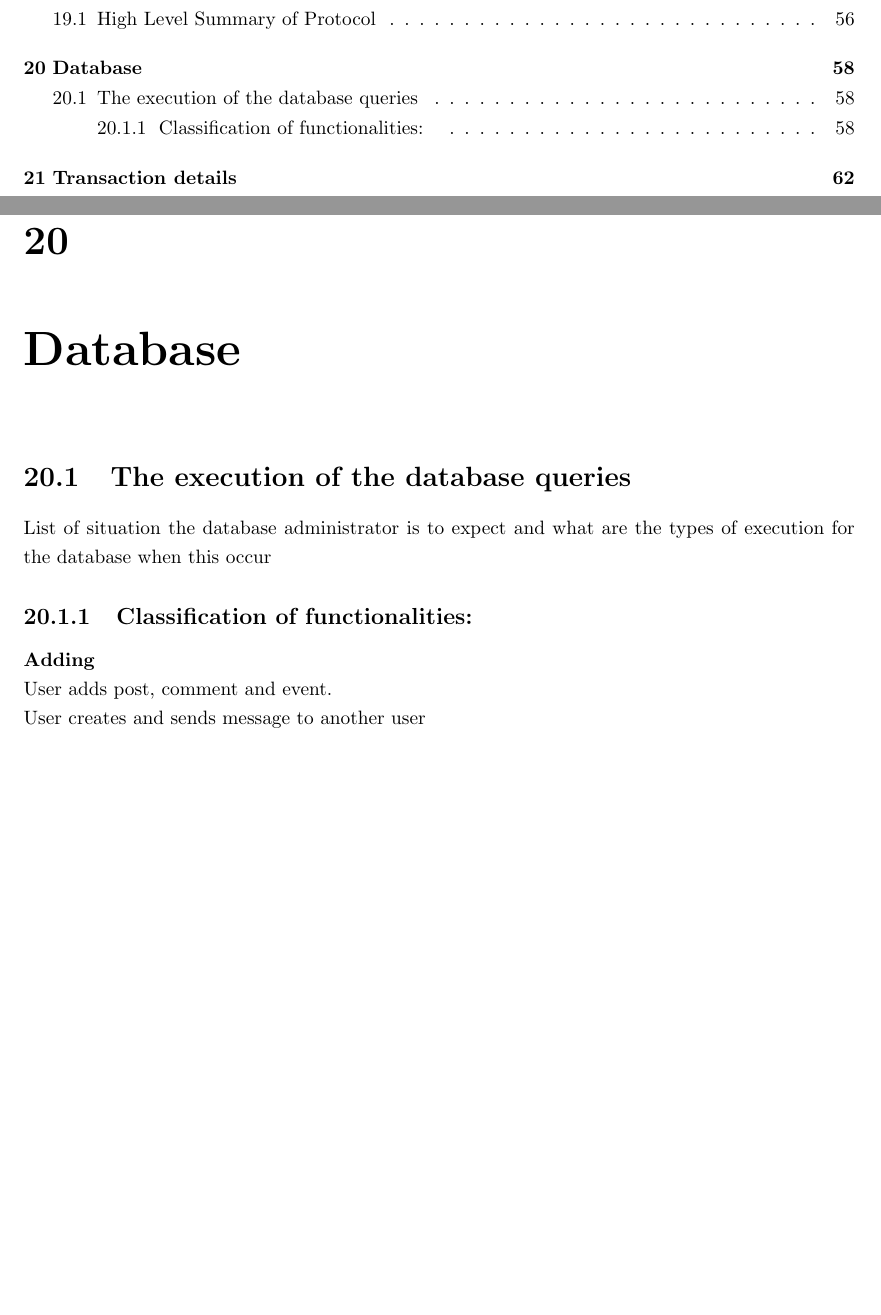
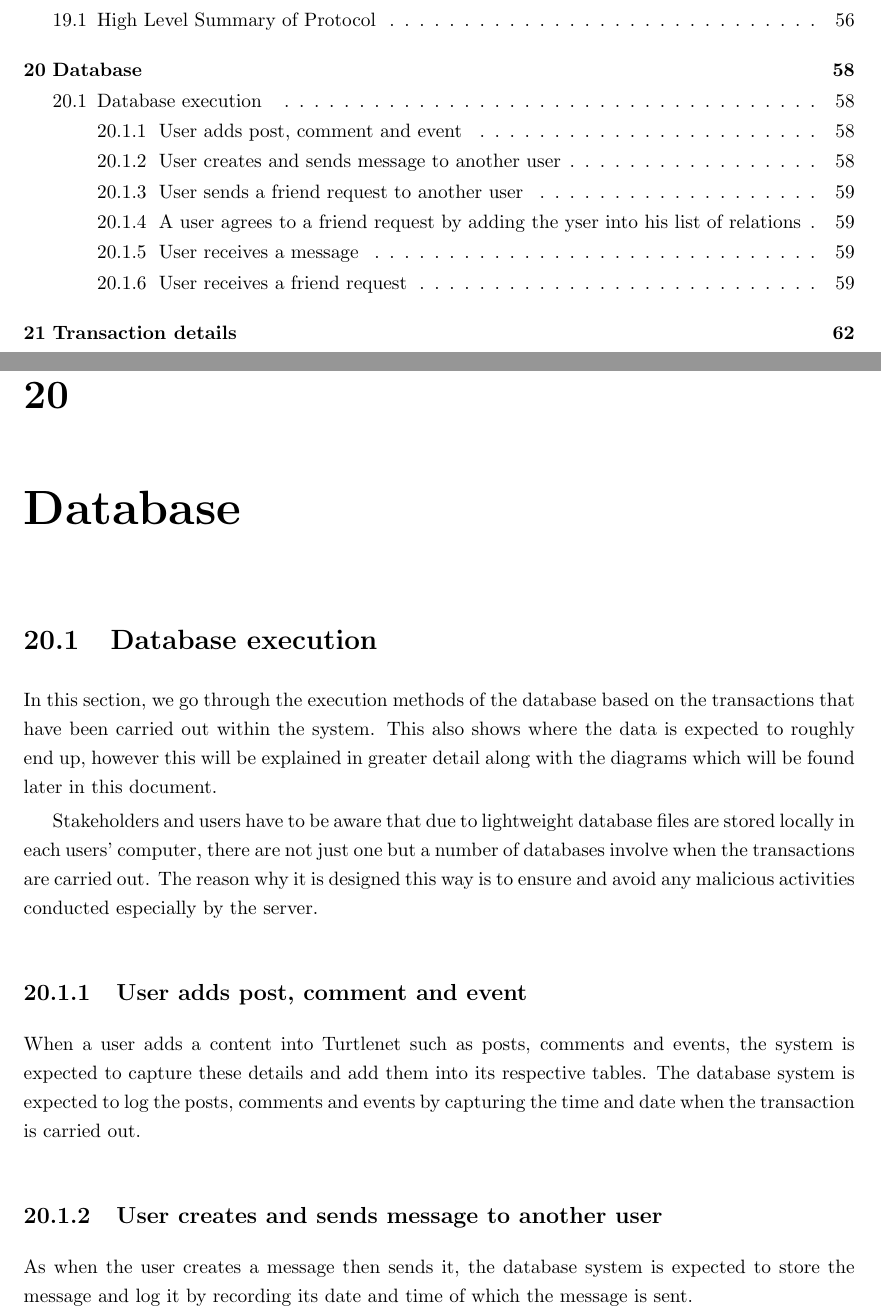
Before and after one commit to thomal/COMP208, a LaTeX thesis (writeup/project.tex, which reads writeup/text/design/database.tex): two parts of pages 4 and 58 of 76, joined at a grey line, cut so that both start at the same text, the shorter picture padded with empty space. Compiled offline with pdfLaTeX.

Commit message:
edited database.tex

```diff
--- a/writeup/text/design/database.tex
+++ b/writeup/text/design/database.tex
@@ -1,12 +1,7 @@
 % Write about what kind of queries you are expect to get in this system
-\section{The execution of the database queries}
-List of situation the database administrator is to expect and what are the types of execution for the database when this occur
-% Write more information about this section
 
-\subsection{Classification of functionalities: }
-\textbf{Adding}\\
-User adds post, comment and event.\\
-User creates and sends message to another user\\
-User sends a friend request to another user \\
-A User agrees to friend request by adding the user into his list of relations\\
+\section{Database execution }
+% What are the execution methods when these functionalities are carried out
+In this section, we go through the execution methods of the database based on the transactions that have been carried out within the system. This also shows where the data is expected to roughly end up, however this will be explained in greater detail along with the diagrams which will be found later in this document.
 
+Stakeholders and users have to be aware that due to lightweight database files are stored locally in each users' computer, there are not just one but a number of databases involve when the transactions are carried out. The reason why it is designed this way is to ensure and avoid any malicious activities conducted especially by the server.
@@ -16 +8,6 @@ User receives a friend request\\
 
+\subsection{User adds post, comment and event}
+When a user adds a content into Turtlenet such as posts, comments and events, the system is expected to capture these details and add them into its respective tables. The database system is expected to log the posts, comments and events by capturing the time and date when the transaction is carried out.
+
+\subsection{User creates and sends message to another user}
+As when the user creates a message then sends it, the database system is expected to store the message and log it by recording its date and time of which the message is sent.
```
Also changed, not shown: writeup/project.pdf (added), writeup/text/design/database.tex (8 more changed lines).
